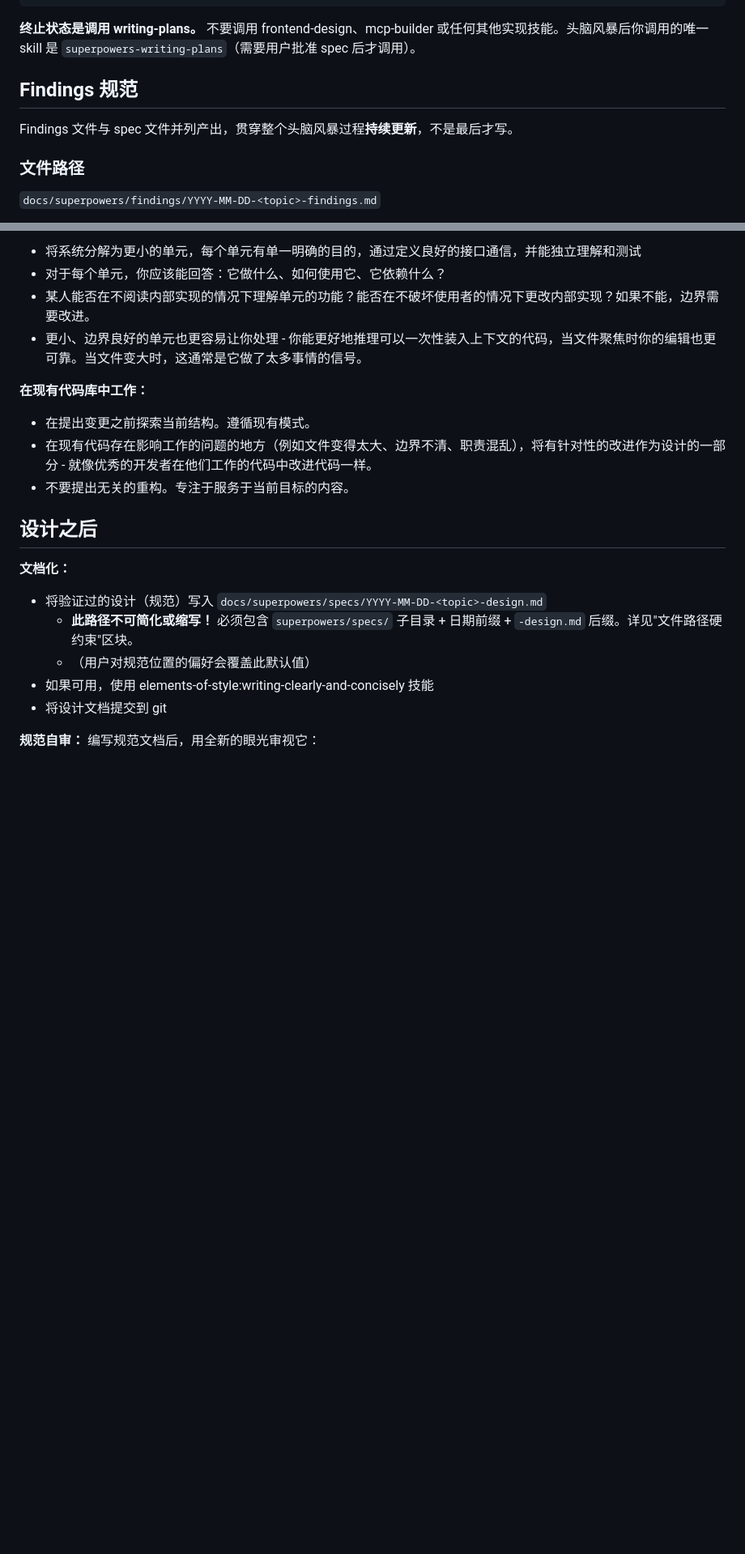
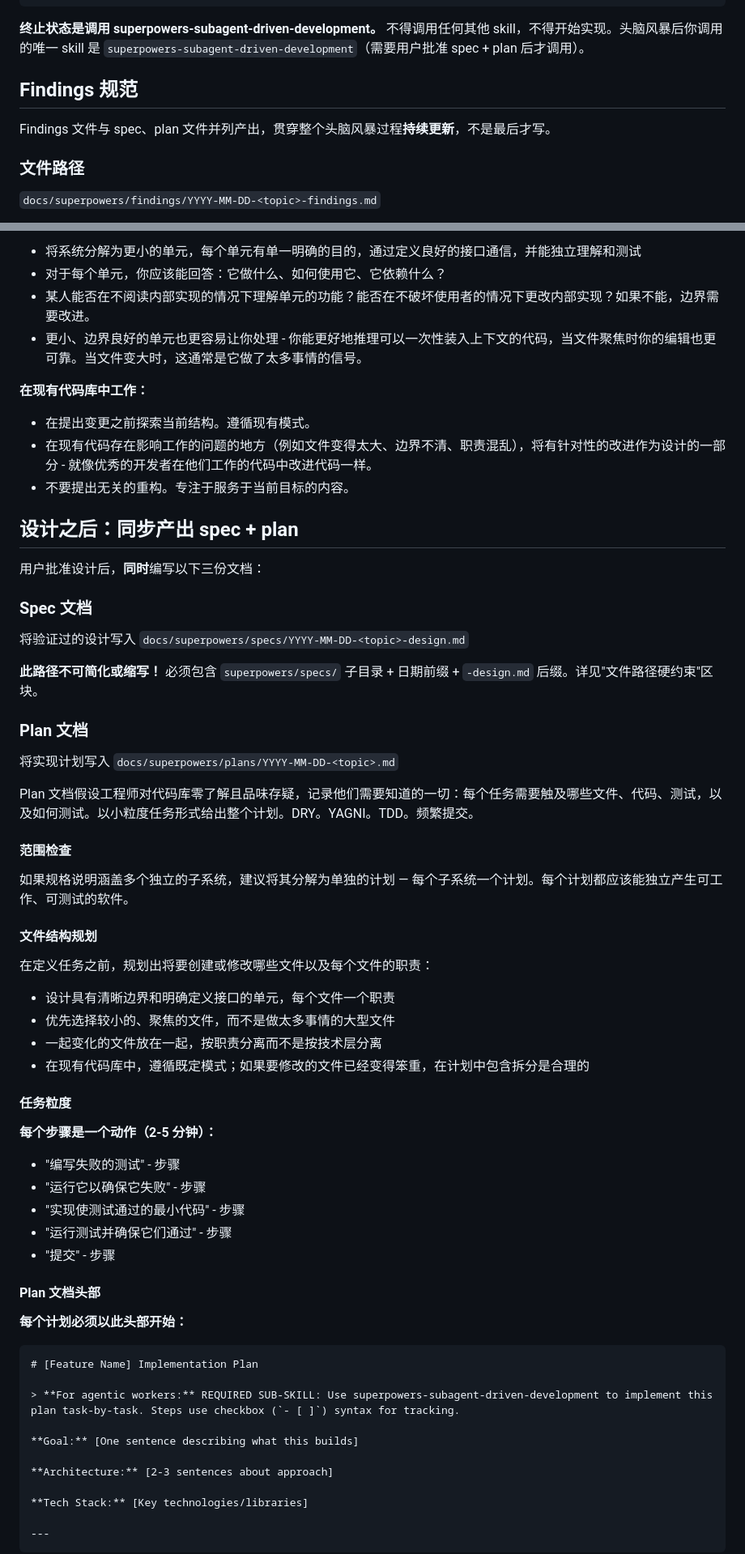
Before and after one commit to afk101/gd-claude-code-plugin, a Markdown page: skills/superpowers-brainstorming/SKILL.md, 2 parts joined by grey strips. Shown at 81% size. GitHub-like rendering; blank space fills up the shorter version.

````diff
--- a/skills/superpowers-brainstorming/SKILL.md
+++ b/skills/superpowers-brainstorming/SKILL.md
@@ -106,11 +109,11 @@ digraph brainstorming {
 }
 ```
 
-**终止状态是调用 writing-plans。** 不要调用 frontend-design、mcp-builder 或任何其他实现技能。头脑风暴后你调用的唯一 skill 是 `superpowers-writing-plans`（需要用户批准 spec 后才调用）。
+**终止状态是调用 superpowers-subagent-driven-development。** 不得调用任何其他 skill，不得开始实现。头脑风暴后你调用的唯一 skill 是 `superpowers-subagent-driven-development`（需要用户批准 spec + plan 后才调用）。
 
 ## Findings 规范
 
-Findings 文件与 spec 文件并列产出，贯穿整个头脑风暴过程**持续更新**，不是最后才写。
+Findings 文件与 spec、plan 文件并列产出，贯穿整个头脑风暴过程**持续更新**，不是最后才写。
 
 ### 文件路径
 
@@ -220,16 +223,59 @@ Findings 文件与 spec 文件并列产出，贯穿整个头脑风暴过程**持
 - 在现有代码存在影响工作的问题的地方（例如文件变得太大、边界不清、职责混乱），将有针对性的改进作为设计的一部分 - 就像优秀的开发者在他们工作的代码中改进代码一样。
 - 不要提出无关的重构。专注于服务于当前目标的内容。
 
-## 设计之后
+## 设计之后：同步产出 spec + plan
 
-**文档化：**
+用户批准设计后，**同时**编写以下三份文档：
 
-- 将验证过的设计（规范）写入 `docs/superpowers/specs/YYYY-MM-DD-<topic>-design.md`
-  - **此路径不可简化或缩写！** 必须包含 `superpowers/specs/` 子目录 + 日期前缀 + `-design.md` 后缀。详见"文件路径硬约束"区块。
-  - （用户对规范位置的偏好会覆盖此默认值）
-- 如果可用，使用 elements-of-style:writing-clearly-and-concisely 技能
-- 将设计文档提交到 git
+### Spec 文档
 
-**规范自审：**
-编写规范文档后，用全新的眼光审视它：
+将验证过的设计写入 `docs/superpowers/specs/YYYY-MM-DD-<topic>-design.md`
 
+**此路径不可简化或缩写！** 必须包含 `superpowers/specs/` 子目录 + 日期前缀 + `-design.md` 后缀。详见"文件路径硬约束"区块。
+
+### Plan 文档
+
+将实现计划写入 `docs/superpowers/plans/YYYY-MM-DD-<topic>.md`
+
+Plan 文档假设工程师对代码库零了解且品味存疑，记录他们需要知道的一切：每个任务需要触及哪些文件、代码、测试，以及如何测试。以小粒度任务形式给出整个计划。DRY。YAGNI。TDD。频繁提交。
+
+#### 范围检查
+
+如果规格说明涵盖多个独立的子系统，建议将其分解为单独的计划 — 每个子系统一个计划。每个计划都应该能独立产生可工作、可测试的软件。
+
+#### 文件结构规划
+
+在定义任务之前，规划出将要创建或修改哪些文件以及每个文件的职责：
+
+- 设计具有清晰边界和明确定义接口的单元，每个文件一个职责
+- 优先选择较小的、聚焦的文件，而不是做太多事情的大型文件
+- 一起变化的文件放在一起，按职责分离而不是按技术层分离
+- 在现有代码库中，遵循既定模式；如果要修改的文件已经变得笨重，在计划中包含拆分是合理的
+
+#### 任务粒度
+
+**每个步骤是一个动作（2-5 分钟）：**
+- "编写失败的测试" - 步骤
+- "运行它以确保它失败" - 步骤
+- "实现使测试通过的最小代码" - 步骤
+- "运行测试并确保它们通过" - 步骤
+- "提交" - 步骤
+
+#### Plan 文档头部
+
+**每个计划必须以此头部开始：**
+
+```markdown
+# [Feature Name] Implementation Plan
+
+> **For agentic workers:** REQUIRED SUB-SKILL: Use superpowers-subagent-driven-development to implement this plan task-by-task. Steps use checkbox (`- [ ]`) syntax for tracking.
+
+**Goal:** [One sentence describing what this builds]
+
+**Architecture:** [2-3 sentences about approach]
+
+**Tech Stack:** [Key technologies/libraries]
+
+---
+```
+
````
Also changed, not shown: other parts of skills/superpowers-brainstorming/SKILL.md (+110 -39 lines), skills/superpowers-brainstorming/plan-document-reviewer-prompt.md (added, +48 -0 lines), skills/superpowers-subagent-driven-development/SKILL.md (+1 -1 lines).
